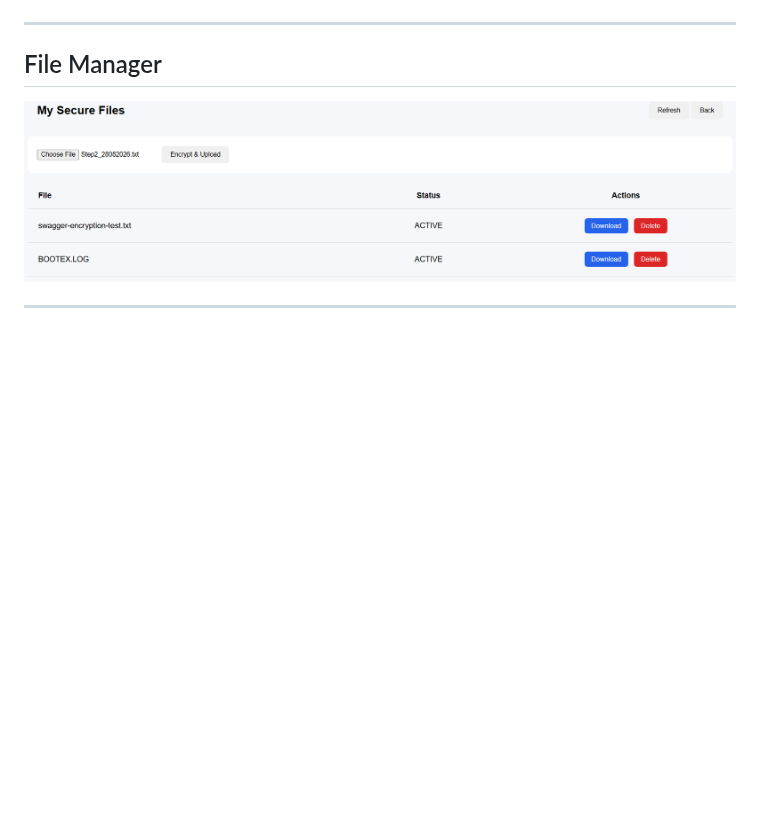
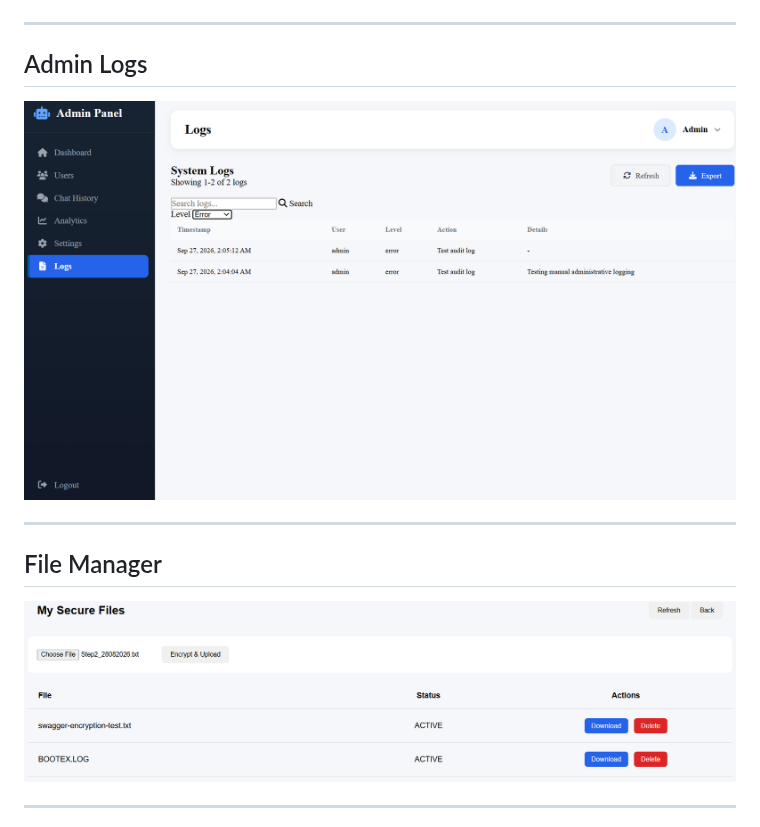
Before and after one commit to Keerthana-PMalode/SmartChat-AI-Platform, a Markdown page: README.md, the part around the change. Rendered like a GitHub page; pictures changed too: docs/images/admin-logs.png (added); blank space fills up the shorter version.

```diff
--- a/README.md
+++ b/README.md
@@ -533,6 +533,12 @@ The admin dashboard provides application statistics, seven-day activity charts,
 
 ---
 
+## Admin Logs
+
+![Admin](docs/images/admin-logs.png)
+
+---
+
 ## File Manager
 
 ![Files](docs/images/file-management.png)
```
Also changed, not shown: 6 other files.
